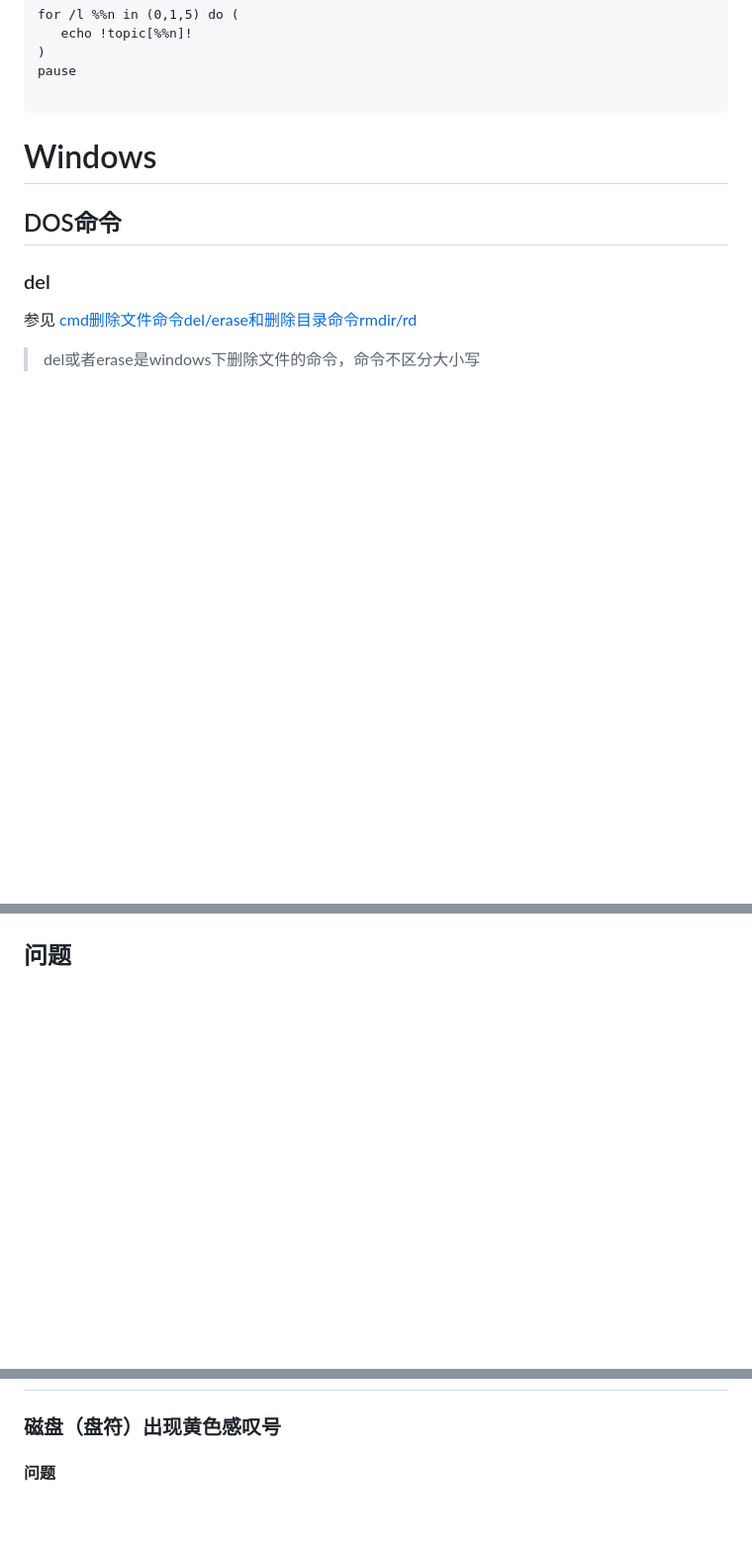
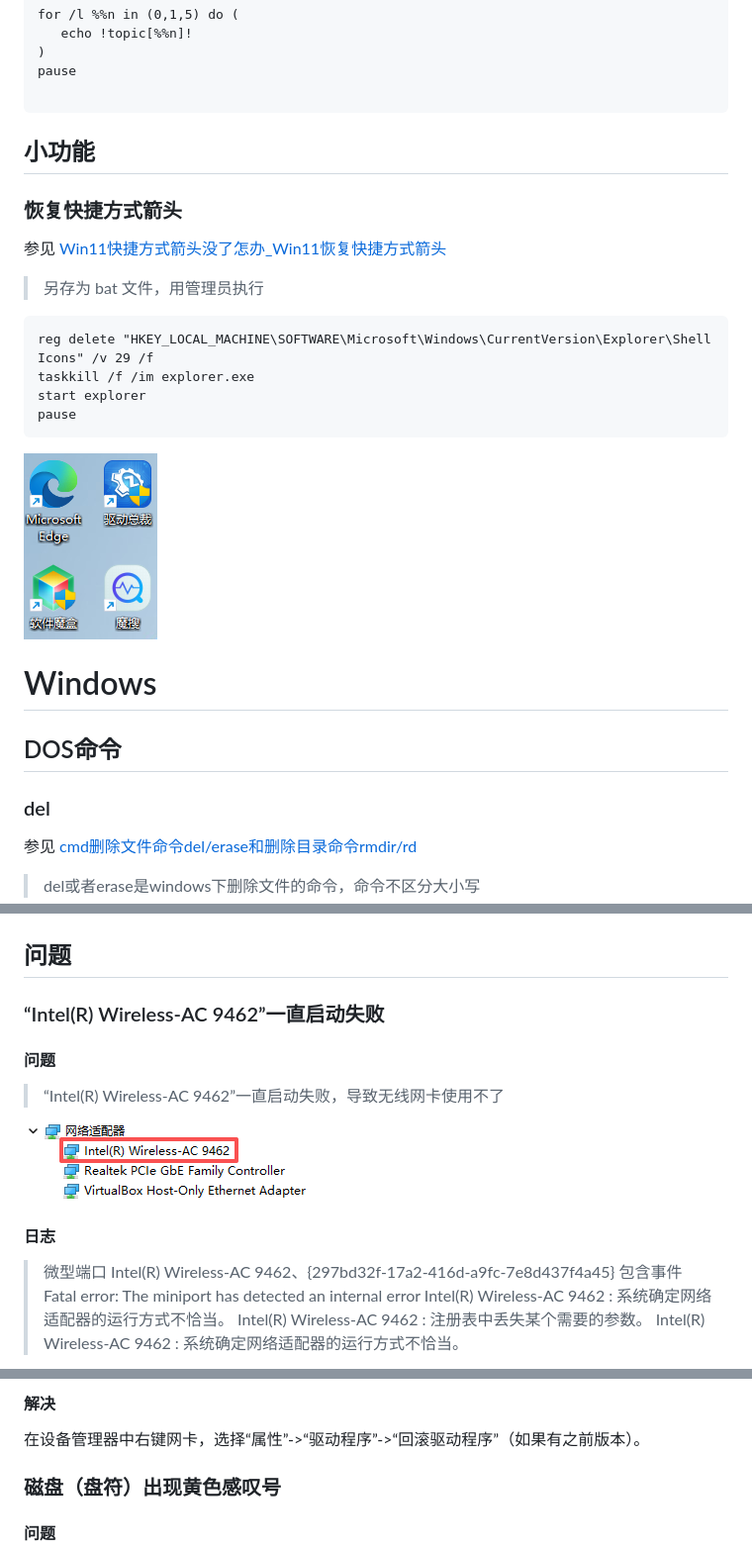
Before and after one commit to skyer83/learning-notes, a Markdown page: Windows/docs/Windows.md, 3 parts joined by grey strips. Shown at 99% size. GitHub-like rendering; pictures changed too: Windows/docs/Windows.assets/1-2210150R525Q5.jpg (added), Windows/docs/Windows.assets/image-20260218181551913.png (added); blank space fills up the shorter version.

````diff
--- a/Windows/docs/Windows.md
+++ b/Windows/docs/Windows.md
@@ -147,6 +147,23 @@ for /l %%n in (0,1,5) do (
 pause
 
 ```
+
+## 小功能
+
+### 恢复快捷方式箭头
+
+参见 [Win11快捷方式箭头没了怎办_Win11恢复快捷方式箭头](https://www.xitong86.com/article/win11jc/3496.html)
+
+> 另存为 bat 文件，用管理员执行
+
+```bat
+reg delete "HKEY_LOCAL_MACHINE\SOFTWARE\Microsoft\Windows\CurrentVersion\Explorer\Shell Icons" /v 29 /f
+taskkill /f /im explorer.exe
+start explorer
+pause
+```
+
+![Win11,快捷方式箭头,快捷方式步骤](./Windows.assets/1-2210150R525Q5.jpg)
 
 # Windows
 
@@ -384,3 +401,18 @@ for /f %P in ('dir %windir%\WinSxS\hosts /b /s') do copy %P %windir%\System32\dr
 
 ## 问题
 
+### “Intel(R) Wireless-AC 9462”一直启动失败
+
+#### 问题
+
+> “Intel(R) Wireless-AC 9462”一直启动失败，导致无线网卡使用不了
+
+![image-20260218181551913](./Windows.assets/image-20260218181551913.png)
+
+#### 日志
+
+> 微型端口 Intel(R) Wireless-AC 9462、{297bd32f-17a2-416d-a9fc-7e8d437f4a45} 包含事件 Fatal error: The miniport has detected an internal error
+> Intel(R) Wireless-AC 9462 : 系统确定网络适配器的运行方式不恰当。
+> Intel(R) Wireless-AC 9462 : 注册表中丢失某个需要的参数。
+> Intel(R) Wireless-AC 9462 : 系统确定网络适配器的运行方式不恰当。
+
@@ -387,3 +453,7 @@ for /f %P in ('dir %windir%\WinSxS\hosts /b /s') do copy %P %windir%\System32\dr
+#### 解决
+
+在设备管理器中右键网卡，选择“属性”->“驱动程序”->“回滚驱动程序”（如果有之前版本）。
+
 ### 磁盘（盘符）出现黄色感叹号
 
 #### 问题
````
Also changed, not shown: other parts of Windows/docs/Windows.md (+34 -0 lines), MySQL/docs/MySQL.md (+23 -0 lines), Windows/docs/Windows.assets/image-20260218181930462.png (added), Windows/docs/Windows.assets/image-20260218181949545.png (added), 2 other files.
